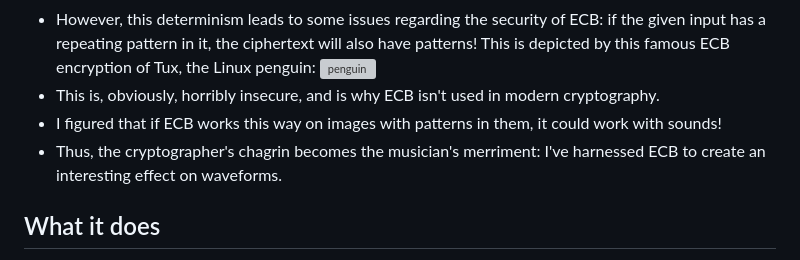
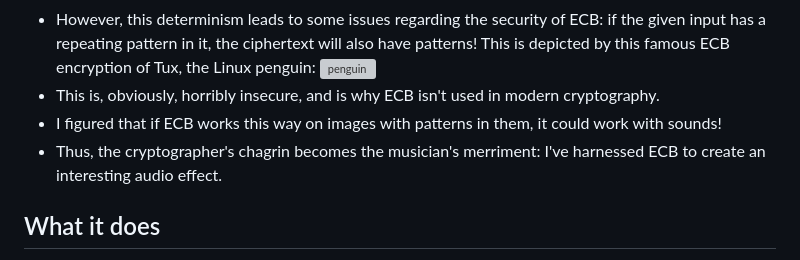
Before and after one commit to aabagdi/Eudyptula, a Markdown page: README.md, the part around the change. Rendered like a GitHub page; grey boxes are pictures that could not be loaded.

```diff
--- a/README.md
+++ b/README.md
@@ -10,7 +10,7 @@ Eudyptula is a real-time audio effect plugin (VST3, AU, AUv3, AAX and LV2) that
 - However, this determinism leads to some issues regarding the security of ECB: if the given input has a repeating pattern in it, the ciphertext will also have patterns! This is depicted by this famous ECB encryption of Tux, the Linux penguin: ![penguin](https://i.imgur.com/4CzMItx.png)
 - This is, obviously, horribly insecure, and is why ECB isn't used in modern cryptography.
 - I figured that if ECB works this way on images with patterns in them, it could work with sounds!
-- Thus, the cryptographer's chagrin becomes the musician's merriment: I've harnessed ECB to create an interesting effect on waveforms.
+- Thus, the cryptographer's chagrin becomes the musician's merriment: I've harnessed ECB to create an interesting audio effect.
 
 ## What it does
 Eudyptula is a pedal-like effect. Clean audio goes in, Eudyptula does its work, and processed audio comes out. Per block, it:
```
